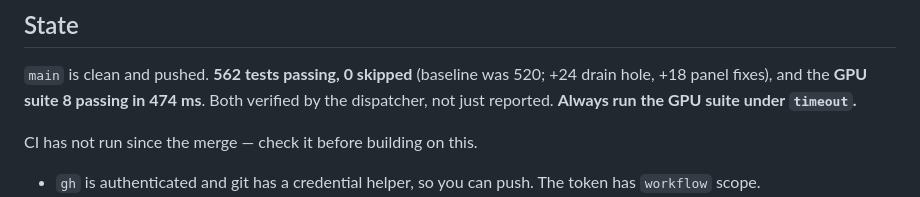
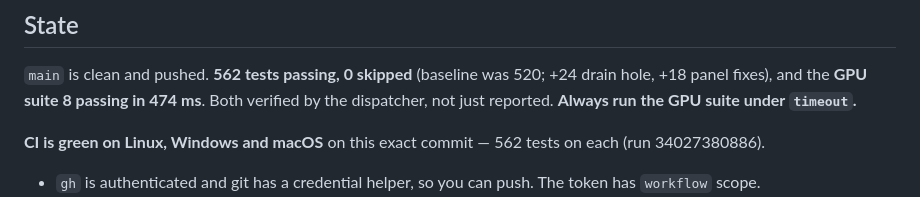
Before and after one commit to bjornhenneberg/meshwright, a Markdown page: NEXT-SESSION.md, the part around the change. Rendered like a GitHub page.

Commit message:
CI is green on all three platforms for the merged fixes
Co-Authored-By: Claude Opus 5 <noreply@anthropic.com>

```diff
--- a/NEXT-SESSION.md
+++ b/NEXT-SESSION.md
@@ -72,7 +72,8 @@ Two techniques that worked when guessing did not, both worth reusing:
 Both verified by the dispatcher, not just reported. **Always run the GPU suite
 under `timeout`.**
 
-CI has not run since the merge — check it before building on this.
+**CI is green on Linux, Windows and macOS** on this exact commit — 562 tests
+on each (run 34027380886).
 
 - `gh` is authenticated and git has a credential helper, so you can push. The
   token has `workflow` scope.
```
